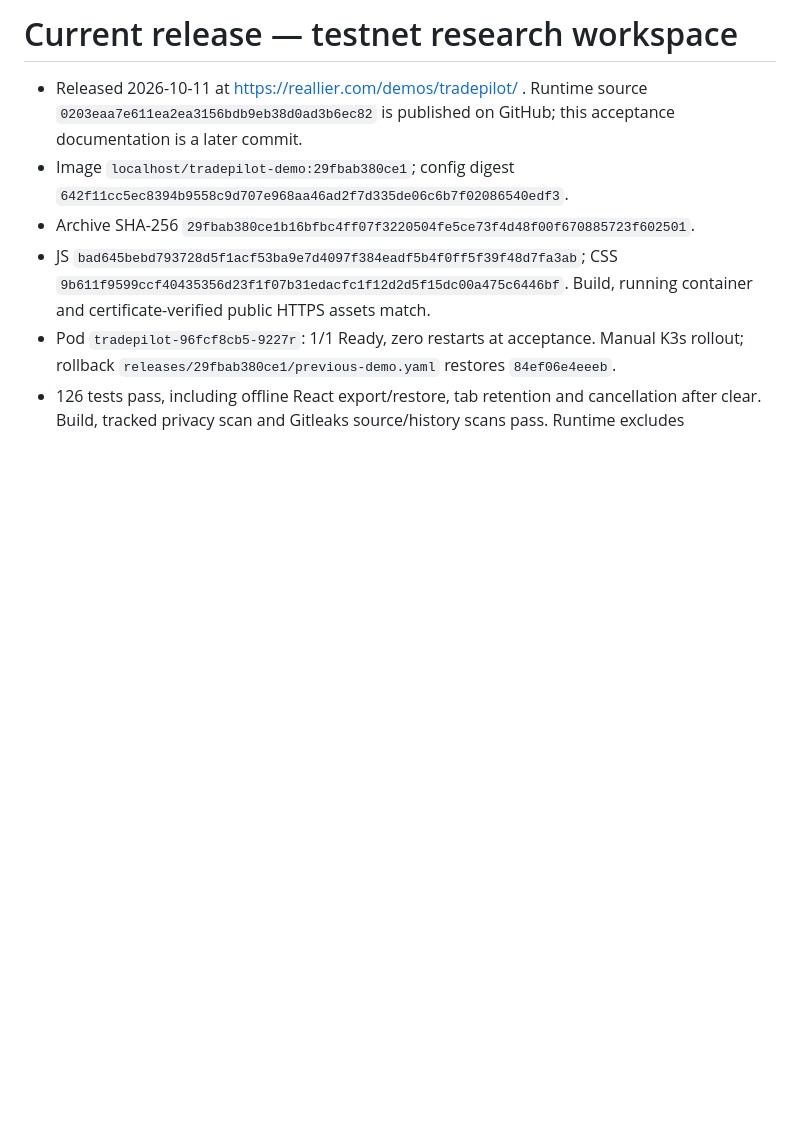
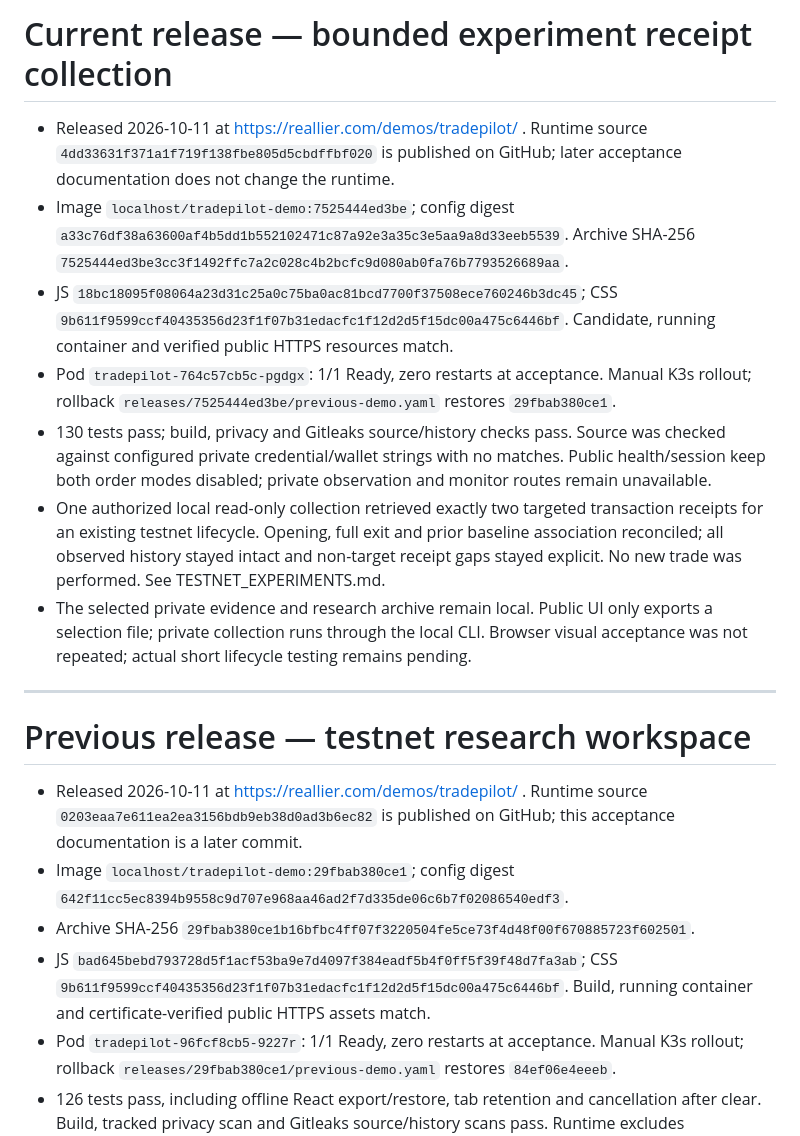
Before and after one commit to Reallier/cehang-tradepilot, a Markdown page: docs/PUBLIC_LAUNCH.md, the part around the change. Drawn GitHub-style; blank space fills up the shorter version.

Commit message:
docs: record targeted receipt collection acceptance

```diff
--- a/docs/PUBLIC_LAUNCH.md
+++ b/docs/PUBLIC_LAUNCH.md
@@ -1,4 +1,16 @@
-# Current release — testnet research workspace
+# Current release — bounded experiment receipt collection
+
+- Released 2026-10-11 at https://reallier.com/demos/tradepilot/ . Runtime source `4dd33631f371a1f719f138fbe805d5cbdffbf020` is published on GitHub; later acceptance documentation does not change the runtime.
+- Image `localhost/tradepilot-demo:7525444ed3be`; config digest `a33c76df38a63600af4b5dd1b552102471c87a92e3a35c3e5aa9a8d33eeb5539`. Archive SHA-256 `7525444ed3be3cc3f1492ffc7a2c028c4b2bcfc9d080ab0fa76b7793526689aa`.
+- JS `18bc18095f08064a23d31c25a0c75ba0ac81bcd7700f37508ece760246b3dc45`; CSS `9b611f9599ccf40435356d23f1f07b31edacfc1f12d2d5f15dc00a475c6446bf`. Candidate, running container and verified public HTTPS resources match.
+- Pod `tradepilot-764c57cb5c-pgdgx`: 1/1 Ready, zero restarts at acceptance. Manual K3s rollout; rollback `releases/7525444ed3be/previous-demo.yaml` restores `29fbab380ce1`.
+- 130 tests pass; build, privacy and Gitleaks source/history checks pass. Source was checked against configured private credential/wallet strings with no matches. Public health/session keep both order modes disabled; private observation and monitor routes remain unavailable.
+- One authorized local read-only collection retrieved exactly two targeted transaction receipts for an existing testnet lifecycle. Opening, full exit and prior baseline association reconciled; all observed history stayed intact and non-target receipt gaps stayed explicit. No new trade was performed. See TESTNET_EXPERIMENTS.md.
+- The selected private evidence and research archive remain local. Public UI only exports a selection file; private collection runs through the local CLI. Browser visual acceptance was not repeated; actual short lifecycle testing remains pending.
+
+---
+
+# Previous release — testnet research workspace
 
 - Released 2026-10-11 at https://reallier.com/demos/tradepilot/ . Runtime source `0203eaa7e611ea2ea3156bdb9eb38d0ad3b6ec82` is published on GitHub; this acceptance documentation is a later commit.
 - Image `localhost/tradepilot-demo:29fbab380ce1`; config digest `642f11cc5ec8394b9558c9d707e968aa46ad2f7d335de06c6b7f02086540edf3`.
```
